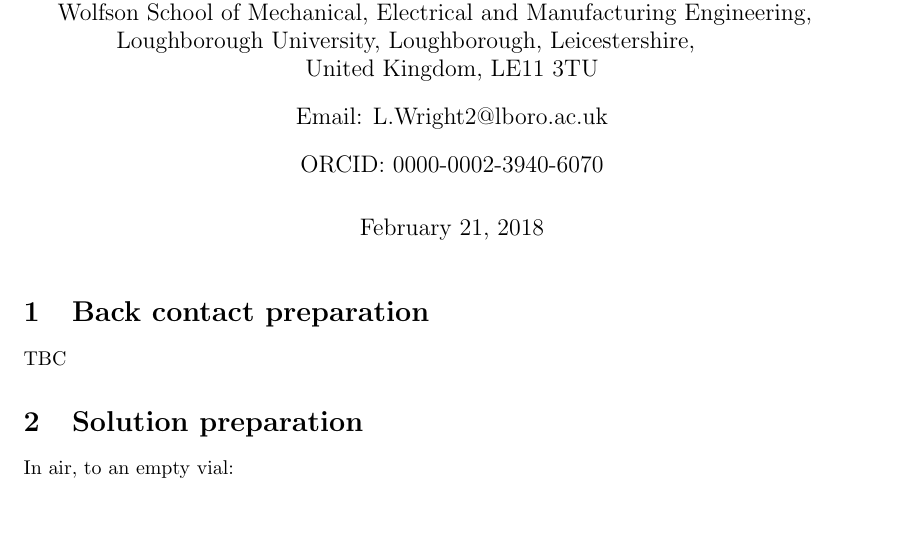
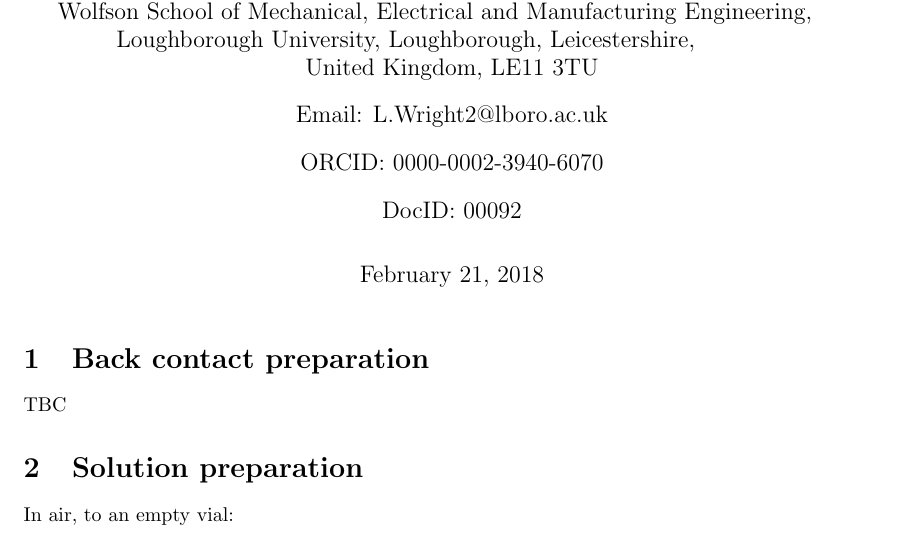
Before and after one commit to lbear100/amine_thiol-thiourea_cysteamine-standardProceedure, a LaTeX document (TU_CA-amine_thiol.tex): part of page 1 of 3, cut so that both start at the same text, the shorter picture padded with empty space. Compiled offline with pdfLaTeX.

Commit message:
added DocID
added DocID, a specifier for a particular version of process

```diff
--- a/TU_CA-amine_thiol.tex
+++ b/TU_CA-amine_thiol.tex
@@ -9,12 +9,14 @@
 
 
 
-\title{\vspace{-1.0cm}Standard amine-thiol solution process: \\Thiourea/Cysteamine}% \\ DOI:eeee}
+\title{\vspace{-1.8cm}Standard amine-thiol solution process: \\Thiourea/Cysteamine}% \\ DOI:eeee}
 
 \author[]{Lewis Wright}
 \affil[]{Centre for Renewable Energy Systems Technology (CREST), \newline Wolfson School of Mechanical, Electrical and Manufacturing Engineering, \newline Loughborough University, Loughborough, Leicestershire, \newline United Kingdom, LE11 3TU}
+%\affil[]{Centre for Renewable Energy Systems Technology (CREST), Loughborough University, UK, LE113TU}%, Loughborough, Leicestershire, \newline United Kingdom, LE11 3TU}
 \affil[]{Email: L.Wright2@lboro.ac.uk}
 \affil[]{ORCID: 0000-0002-3940-6070}
+\affil[]{DocID: 00092}
 
 %$^*$ Corresponding email: L.Wright2@lboro.ac.uk
 \date{\today}
```
Also changed, not shown: TU_CA_solutionProcess.pdf.
